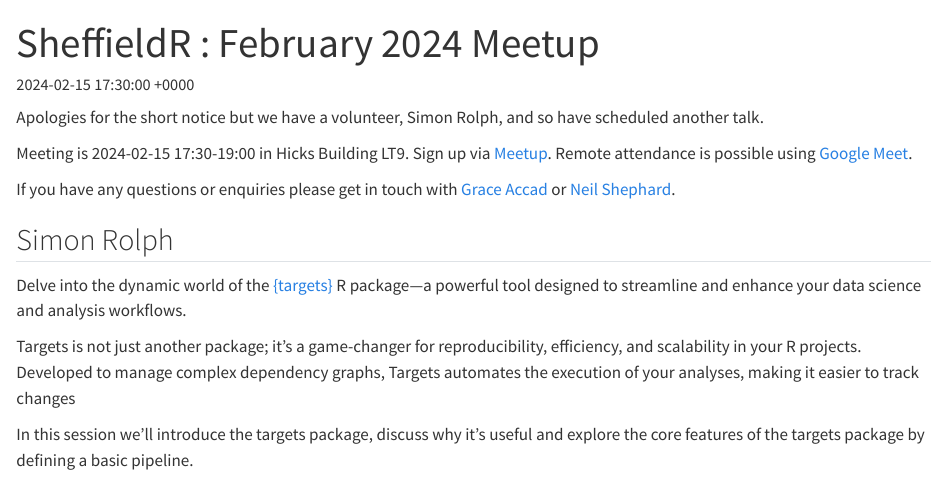
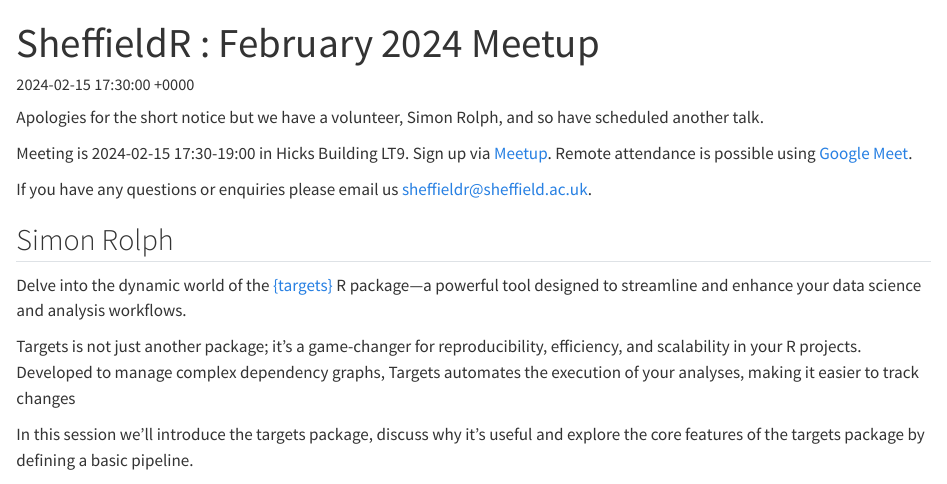
Before and after one commit to SheffieldR/SheffieldR.github.io, a Quarto document (posts/2024-02-15/index.qmd): the page in a window 1100 px wide, from its top. Rendered offline with R 4.5, knitr and Pandoc in place of Quarto, with nearby package versions.

Commit message:
Using generic email for contact

```diff
--- a/posts/2024-02-15/index.qmd
+++ b/posts/2024-02-15/index.qmd
@@ -13,7 +13,7 @@ Meeting is 2024-02-15 17:30-19:00 in Hicks Building LT9. Sign up via
 [Meetup](https://www.meetup.com/sheffieldr-sheffield-r-users-group/events/299095698/). Remote attendance is possible
 using [Google Meet](meet.google.com/ahi-irru-rvx).
 
-If you have any questions or enquiries please get in touch with [Grace Accad](mailto:g.accad@sheffield.ac.uk) or [Neil Shephard](mailto:n.shephard@sheffield.ac.uk).
+If you have any questions or enquiries please email us [sheffieldr@sheffield.ac.uk](mailto:sheffieldr@sheffield.ac.uk).
 
 <!--more-->
 
```
